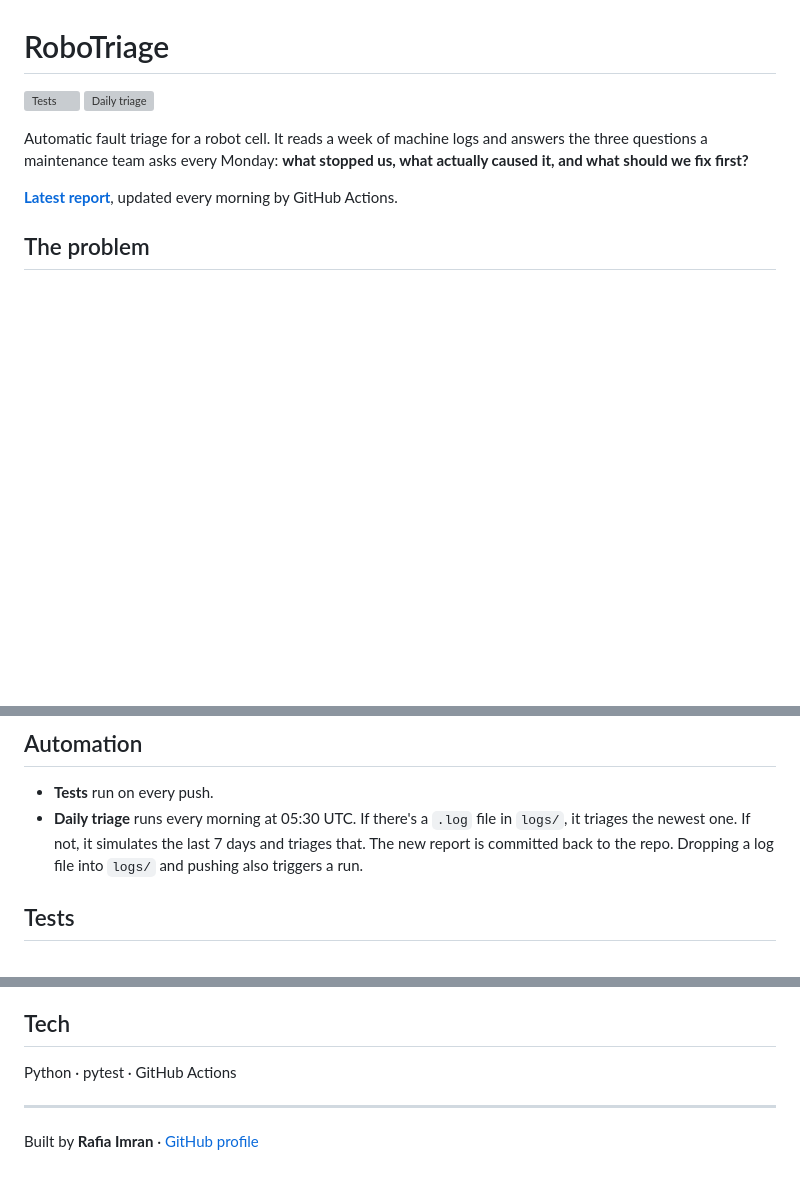
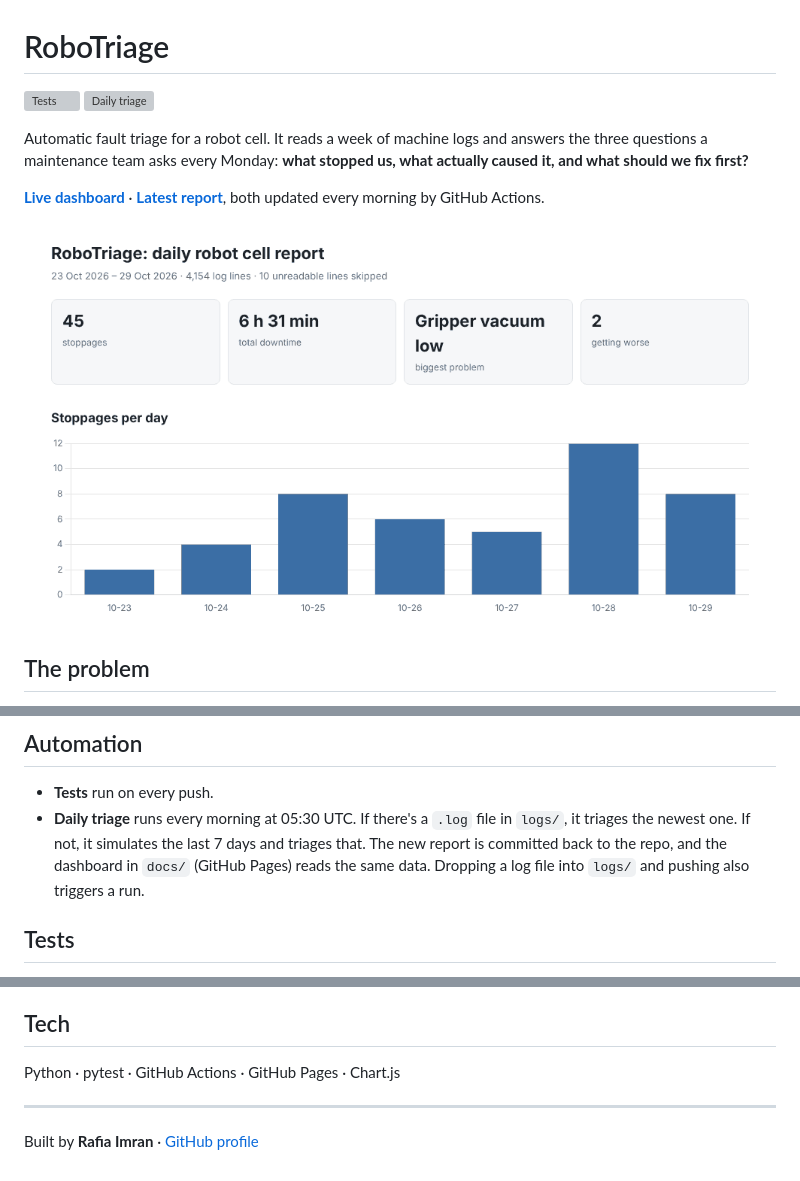
Before and after one commit to rafiasimran/robotriage, a Markdown page: README.md, 3 parts joined by grey strips. Drawn GitHub-style; blank space fills up the shorter version; grey boxes are pictures that could not be loaded.

Commit message:
README: link the dashboard

```diff
--- a/README.md
+++ b/README.md
@@ -4,7 +4,9 @@
 
 Automatic fault triage for a robot cell. It reads a week of machine logs and answers the three questions a maintenance team asks every Monday: **what stopped us, what actually caused it, and what should we fix first?**
 
-**[Latest report](reports/report.md)**, updated every morning by GitHub Actions.
+**[Live dashboard](https://rafiasimran.github.io/robotriage/)** · **[Latest report](reports/report.md)**, both updated every morning by GitHub Actions.
+
+![Dashboard](docs/screenshot.png)
 
 ## The problem
 
@@ -64,7 +66,7 @@ Options: `--window 10` sets how many seconds apart faults can be to count as one
 ## Automation
 
 - **Tests** run on every push.
-- **Daily triage** runs every morning at 05:30 UTC. If there's a `.log` file in `logs/`, it triages the newest one. If not, it simulates the last 7 days and triages that. The new report is committed back to the repo. Dropping a log file into `logs/` and pushing also triggers a run.
+- **Daily triage** runs every morning at 05:30 UTC. If there's a `.log` file in `logs/`, it triages the newest one. If not, it simulates the last 7 days and triages that. The new report is committed back to the repo, and the dashboard in `docs/` (GitHub Pages) reads the same data. Dropping a log file into `logs/` and pushing also triggers a run.
 
 ## Tests
 
@@ -105,7 +108,7 @@ reports/         latest report (updated by GitHub Actions)
 
 ## Tech
 
-Python · pytest · GitHub Actions
+Python · pytest · GitHub Actions · GitHub Pages · Chart.js
 
 ---
 
```
Also changed, not shown: other parts of README.md (+1 -0 lines).
